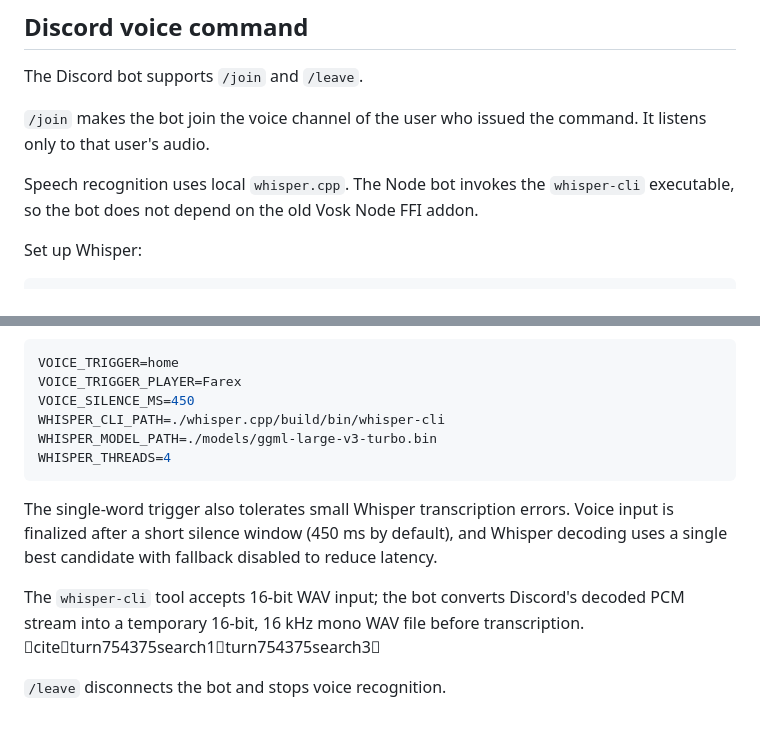
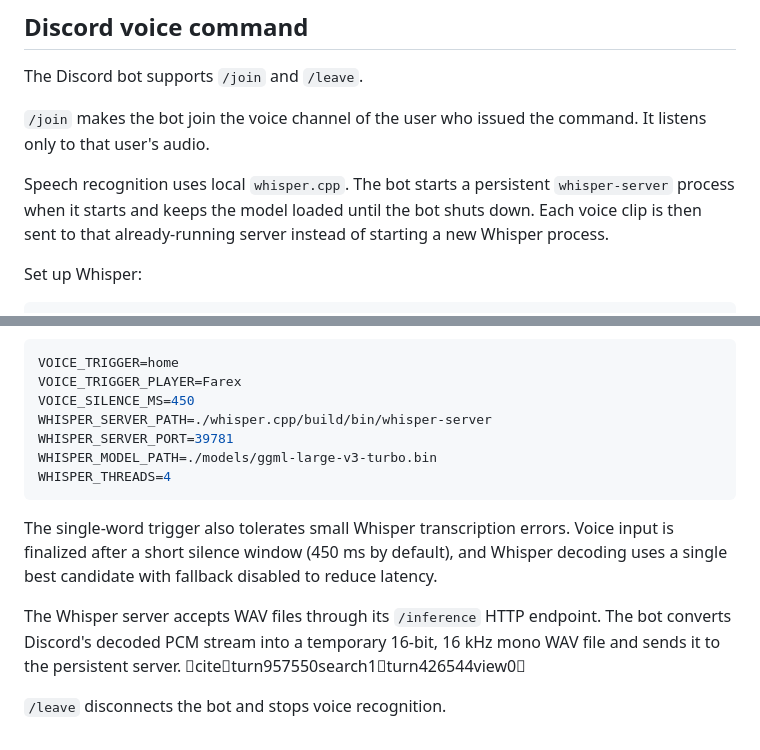
Before and after one commit to ZareMate/stasis-control, a Markdown page: README.md, 2 parts joined by grey strips. Rendered like a GitHub page.

Commit message:
Document persistent Whisper server

````diff
--- a/README.md
+++ b/README.md
@@ -199,7 +199,7 @@ The Discord bot supports `/join` and `/leave`.
 
 `/join` makes the bot join the voice channel of the user who issued the command. It listens only to that user's audio.
 
-Speech recognition uses local `whisper.cpp`. The Node bot invokes the `whisper-cli` executable, so the bot does not depend on the old Vosk Node FFI addon.
+Speech recognition uses local `whisper.cpp`. The bot starts a persistent `whisper-server` process when it starts and keeps the model loaded until the bot shuts down. Each voice clip is then sent to that already-running server instead of starting a new Whisper process.
 
 Set up Whisper:
 
@@ -224,13 +224,14 @@ Configure the trigger with:
 VOICE_TRIGGER=home
 VOICE_TRIGGER_PLAYER=Farex
 VOICE_SILENCE_MS=450
-WHISPER_CLI_PATH=./whisper.cpp/build/bin/whisper-cli
+WHISPER_SERVER_PATH=./whisper.cpp/build/bin/whisper-server
+WHISPER_SERVER_PORT=39781
 WHISPER_MODEL_PATH=./models/ggml-large-v3-turbo.bin
 WHISPER_THREADS=4
 ```
 
 The single-word trigger also tolerates small Whisper transcription errors. Voice input is finalized after a short silence window (450 ms by default), and Whisper decoding uses a single best candidate with fallback disabled to reduce latency.
 
-The `whisper-cli` tool accepts 16-bit WAV input; the bot converts Discord's decoded PCM stream into a temporary 16-bit, 16 kHz mono WAV file before transcription. citeturn754375search1turn754375search3
+The Whisper server accepts WAV files through its `/inference` HTTP endpoint. The bot converts Discord's decoded PCM stream into a temporary 16-bit, 16 kHz mono WAV file and sends it to the persistent server. citeturn957550search1turn426544view0
 
 `/leave` disconnects the bot and stops voice recognition.
````
